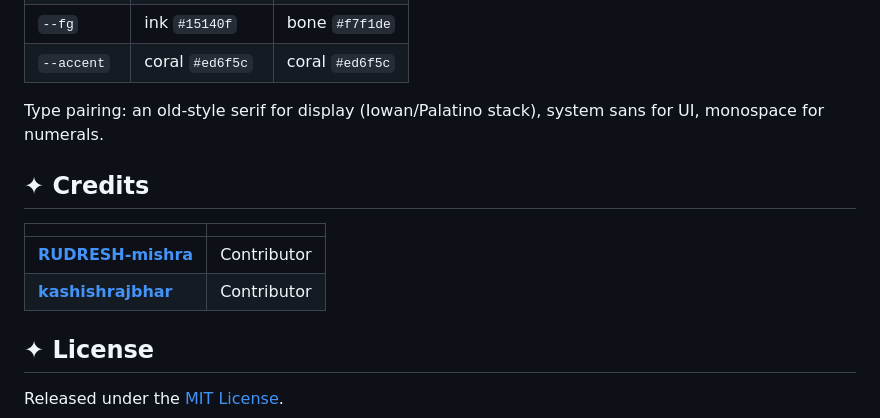
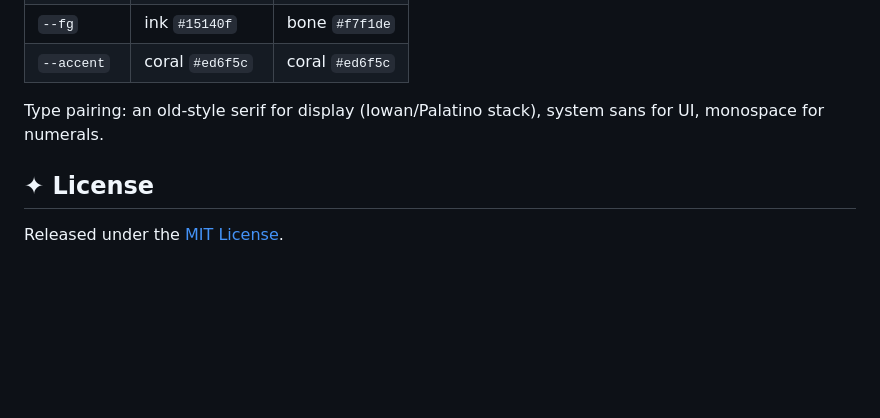
Before and after one commit to aamirenic/Quiz-Atelier, a Markdown page: README.md, the part around the change. GitHub-like rendering; blank space fills up the shorter version.

```diff
--- a/README.md
+++ b/README.md
@@ -164,13 +164,6 @@ so components never know which theme they're in:
 Type pairing: an old-style serif for display (Iowan/Palatino stack),
 system sans for UI, monospace for numerals.
 
-## ✦ Credits
-
-| | |
-|---|---|
-| **[RUDRESH-mishra](https://github.com/RUDRESH-mishra)** | Contributor |
-| **[kashishrajbhar](https://github.com/kashishrajbhar)** | Contributor |
-
 ## ✦ License
 
 Released under the [MIT License](LICENSE).
```
